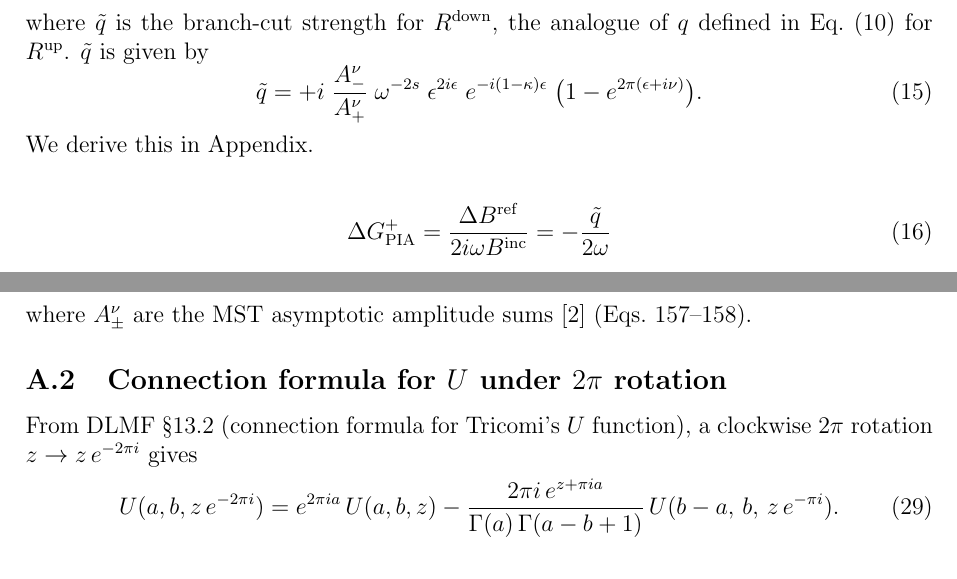
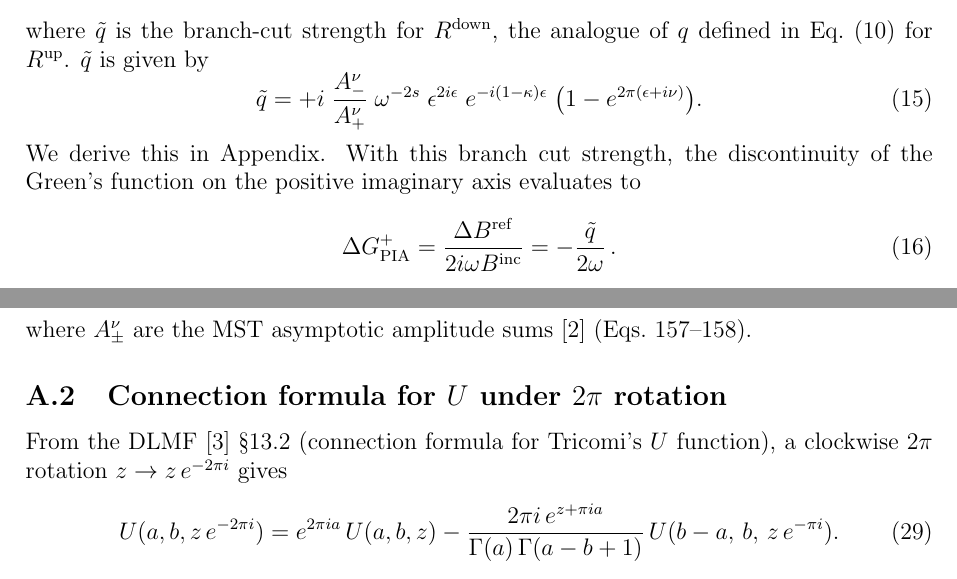
Before and after one commit to yusukemanita/Teukolsky.jl, a LaTeX problem sheet (examples/branchcut_analysis/branchcut_note.tex): two parts of pages 4 and 7 of 11 before the commit and two parts of pages 3 and 6 of 11 after it, joined at a grey line, cut so that both start at the same text. Compiled offline with pdfLaTeX.

Commit message:
docs: add DLMF citation for Tricomi U connection formula
Co-Authored-By: Claude Opus 4.6 (1M context) <noreply@anthropic.com>

```diff
--- a/examples/branchcut_analysis/branchcut_note.tex
+++ b/examples/branchcut_analysis/branchcut_note.tex
@@ -193,10 +193,9 @@ the analogue of $q$ defined in Eq.~\eqref{eq:q} for $R^{\rm up}$. $\tilde{q}$ is
     \bigl(1 - e^{2\pi(\epsilon + i\nu)}\bigr).
   \label{eq:qtilde}
 \end{equation}
-We derive this in Appendix.
-
+We derive this in Appendix. With this branch cut strength, the discontinuity of the Green's function on the positive imaginary axis evaluates to
 \begin{align}
-  \Delta G^+_{\rm PIA} &= \frac{\Delta B^{\rm ref}}{2i\omega B^{\rm inc}}=-\frac{\tilde{q}}{2\omega}
+  \Delta G^+_{\rm PIA} &= \frac{\Delta B^{\rm ref}}{2i\omega B^{\rm inc}}=-\frac{\tilde{q}}{2\omega}\,.
 \end{align}
 
 
@@ -430,7 +429,7 @@ where $A^\nu_\pm$ are the MST asymptotic amplitude sums
 
 \subsection{Connection formula for $U$ under \texorpdfstring{$2\pi$}{2pi} rotation}
 
-From DLMF \S13.2 (connection formula for Tricomi's $U$ function),
+From the DLMF~\cite{DLMF} \S13.2 (connection formula for Tricomi's $U$ function),
 a clockwise $2\pi$ rotation $z \to z\,e^{-2\pi i}$ gives
 \begin{equation}
   U(a,b,z\,e^{-2\pi i})
```
Also changed, not shown: examples/branchcut_analysis/branchcut_note.tex (12 more changed lines).
